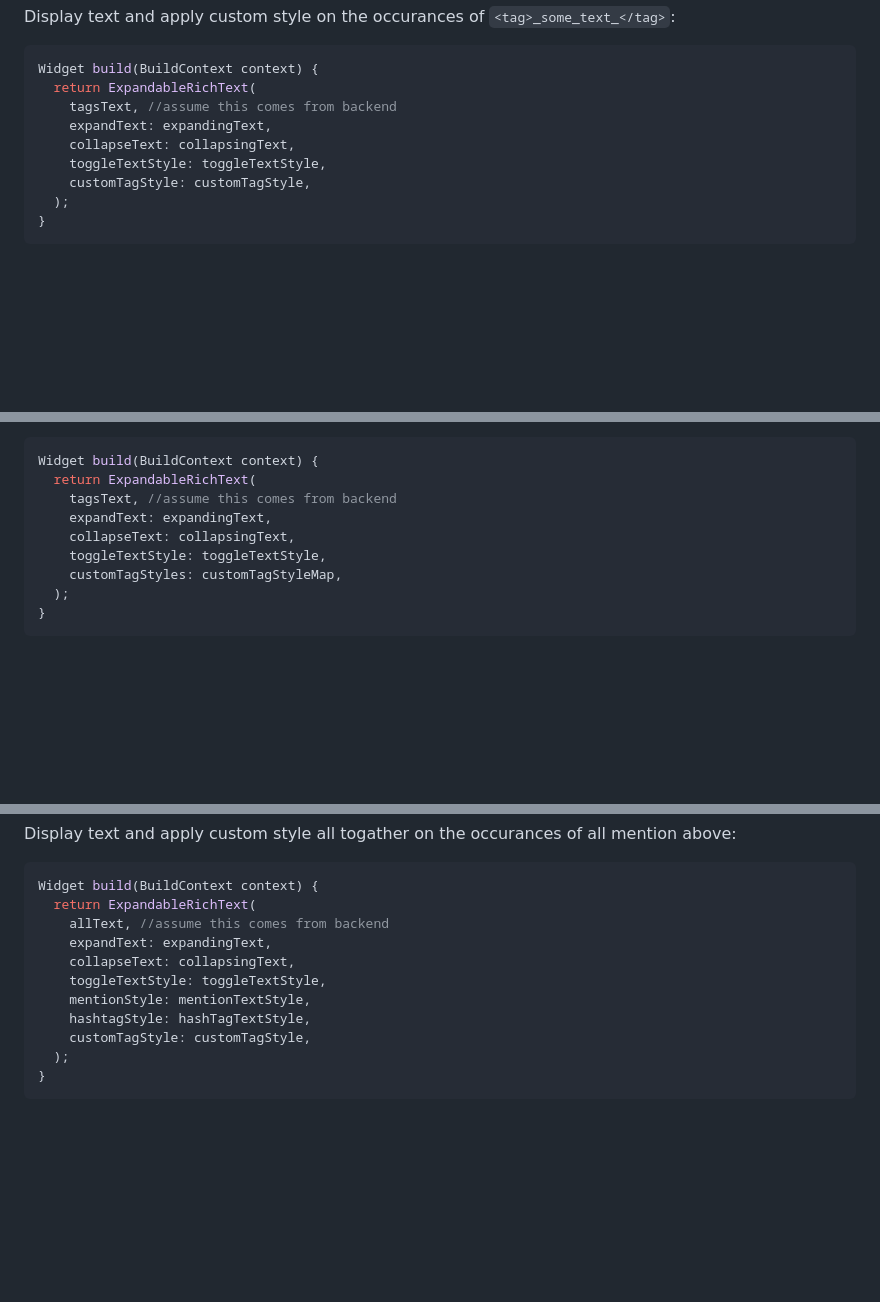
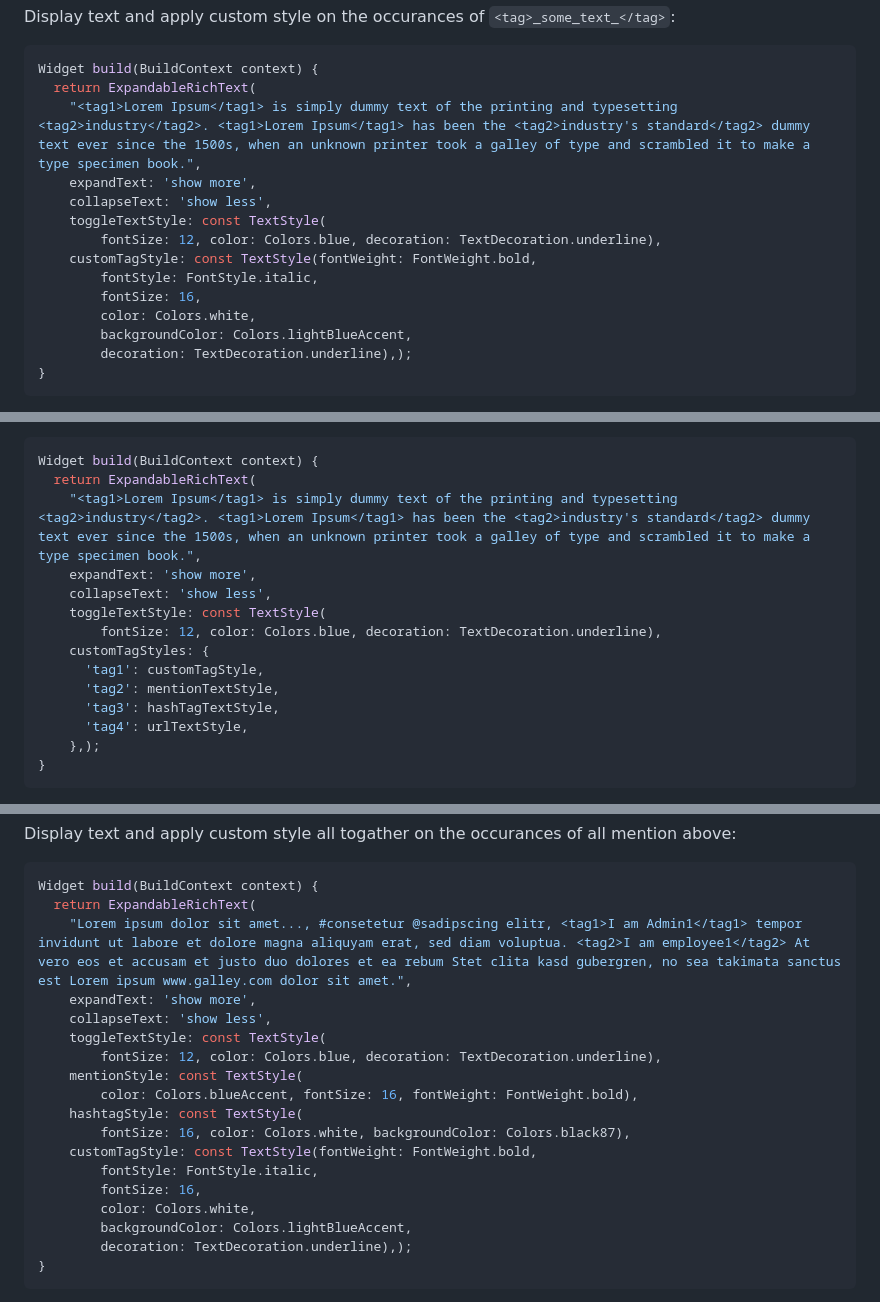
Before and after one commit to DevCrew-io/expandable-richtext, a Markdown page: example/README.md, 3 parts joined by grey strips. GitHub-like rendering; blank space fills up the shorter version.

Commit message:
doc: update example/README.md
add screenshots

````diff
--- a/example/README.md
+++ b/example/README.md
@@ -80,11 +94,16 @@ Display text and apply custom style on the occurances of `<tag>_some_text_</tag>
 ```dart
 Widget build(BuildContext context) {
   return ExpandableRichText(
-    tagsText, //assume this comes from backend
-    expandText: expandingText,
-    collapseText: collapsingText,
-    toggleTextStyle: toggleTextStyle,
-    customTagStyle: customTagStyle,
-  );
+    "<tag1>Lorem Ipsum</tag1> is simply dummy text of the printing and typesetting <tag2>industry</tag2>. <tag1>Lorem Ipsum</tag1> has been the <tag2>industry's standard</tag2> dummy text ever since the 1500s, when an unknown printer took a galley of type and scrambled it to make a type specimen book.",
+    expandText: 'show more',
+    collapseText: 'show less',
+    toggleTextStyle: const TextStyle(
+        fontSize: 12, color: Colors.blue, decoration: TextDecoration.underline),
+    customTagStyle: const TextStyle(fontWeight: FontWeight.bold,
+        fontStyle: FontStyle.italic,
+        fontSize: 16,
+        color: Colors.white,
+        backgroundColor: Colors.lightBlueAccent,
+        decoration: TextDecoration.underline),);
 }
 ```
@@ -95,11 +117,16 @@ Display text and apply custom style on the occurances of `<tag>_some_text_</tag>
 ```dart
 Widget build(BuildContext context) {
   return ExpandableRichText(
-    tagsText, //assume this comes from backend
-    expandText: expandingText,
-    collapseText: collapsingText,
-    toggleTextStyle: toggleTextStyle,
-    customTagStyles: customTagStyleMap,
-  );
+    "<tag1>Lorem Ipsum</tag1> is simply dummy text of the printing and typesetting <tag2>industry</tag2>. <tag1>Lorem Ipsum</tag1> has been the <tag2>industry's standard</tag2> dummy text ever since the 1500s, when an unknown printer took a galley of type and scrambled it to make a type specimen book.",
+    expandText: 'show more',
+    collapseText: 'show less',
+    toggleTextStyle: const TextStyle(
+        fontSize: 12, color: Colors.blue, decoration: TextDecoration.underline),
+    customTagStyles: {
+      'tag1': customTagStyle,
+      'tag2': mentionTextStyle,
+      'tag3': hashTagTextStyle,
+      'tag4': urlTextStyle,
+    },);
 }
 ```
@@ -109,13 +138,20 @@ Display text and apply custom style all togather on the occurances of all mentio
 ```dart
 Widget build(BuildContext context) {
   return ExpandableRichText(
-    allText, //assume this comes from backend
-    expandText: expandingText,
-    collapseText: collapsingText,
-    toggleTextStyle: toggleTextStyle,
-    mentionStyle: mentionTextStyle,
-    hashtagStyle: hashTagTextStyle,
-    customTagStyle: customTagStyle,
-  );
+    "Lorem ipsum dolor sit amet..., #consetetur @sadipscing elitr, <tag1>I am Admin1</tag1> tempor invidunt ut labore et dolore magna aliquyam erat, sed diam voluptua. <tag2>I am employee1</tag2> At vero eos et accusam et justo duo dolores et ea rebum Stet clita kasd gubergren, no sea takimata sanctus est Lorem ipsum www.galley.com dolor sit amet.",
+    expandText: 'show more',
+    collapseText: 'show less',
+    toggleTextStyle: const TextStyle(
+        fontSize: 12, color: Colors.blue, decoration: TextDecoration.underline),
+    mentionStyle: const TextStyle(
+        color: Colors.blueAccent, fontSize: 16, fontWeight: FontWeight.bold),
+    hashtagStyle: const TextStyle(
+        fontSize: 16, color: Colors.white, backgroundColor: Colors.black87),
+    customTagStyle: const TextStyle(fontWeight: FontWeight.bold,
+        fontStyle: FontStyle.italic,
+        fontSize: 16,
+        color: Colors.white,
+        backgroundColor: Colors.lightBlueAccent,
+        decoration: TextDecoration.underline),);
 }
 ```
````
Also changed, not shown: other parts of example/README.md (+53 -27 lines).
